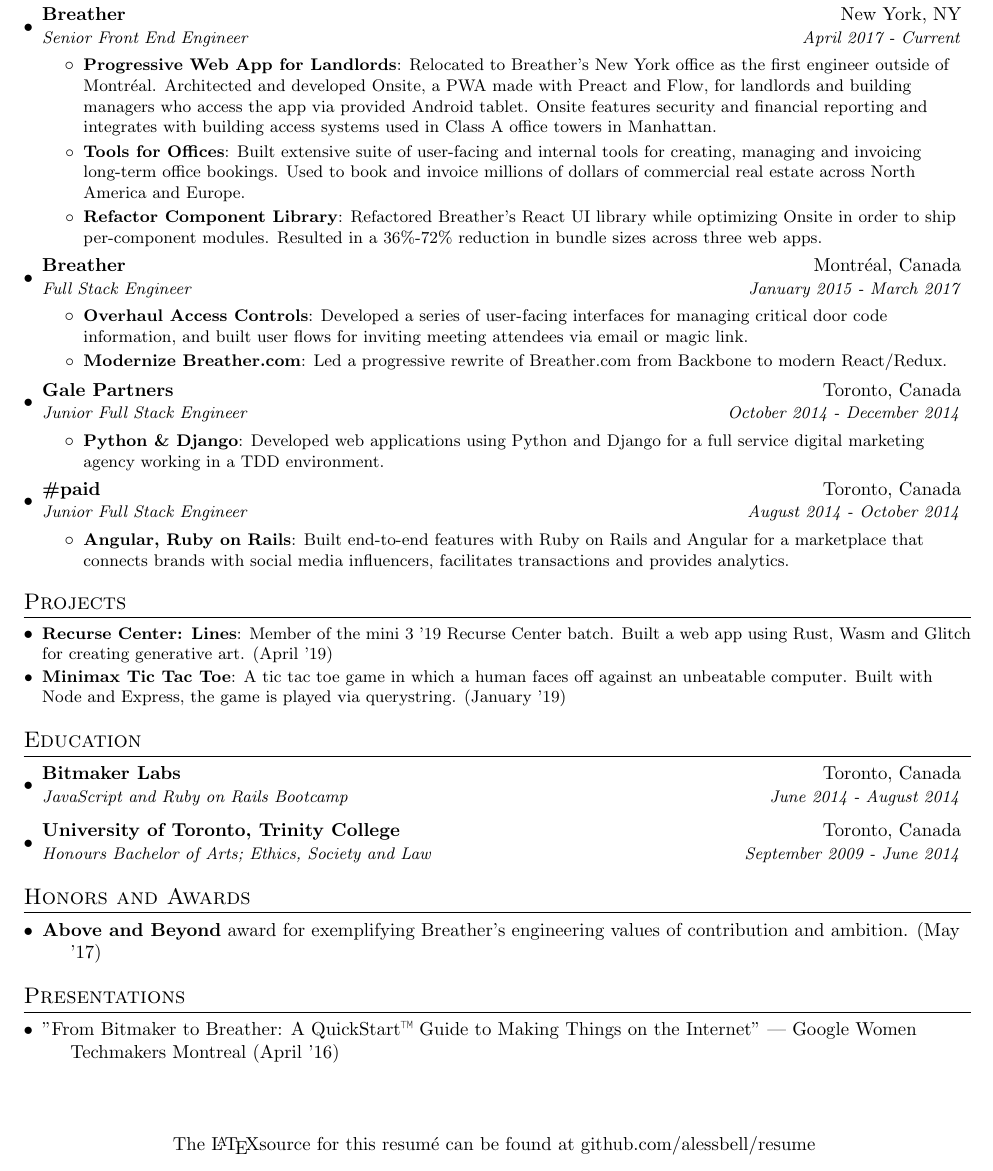
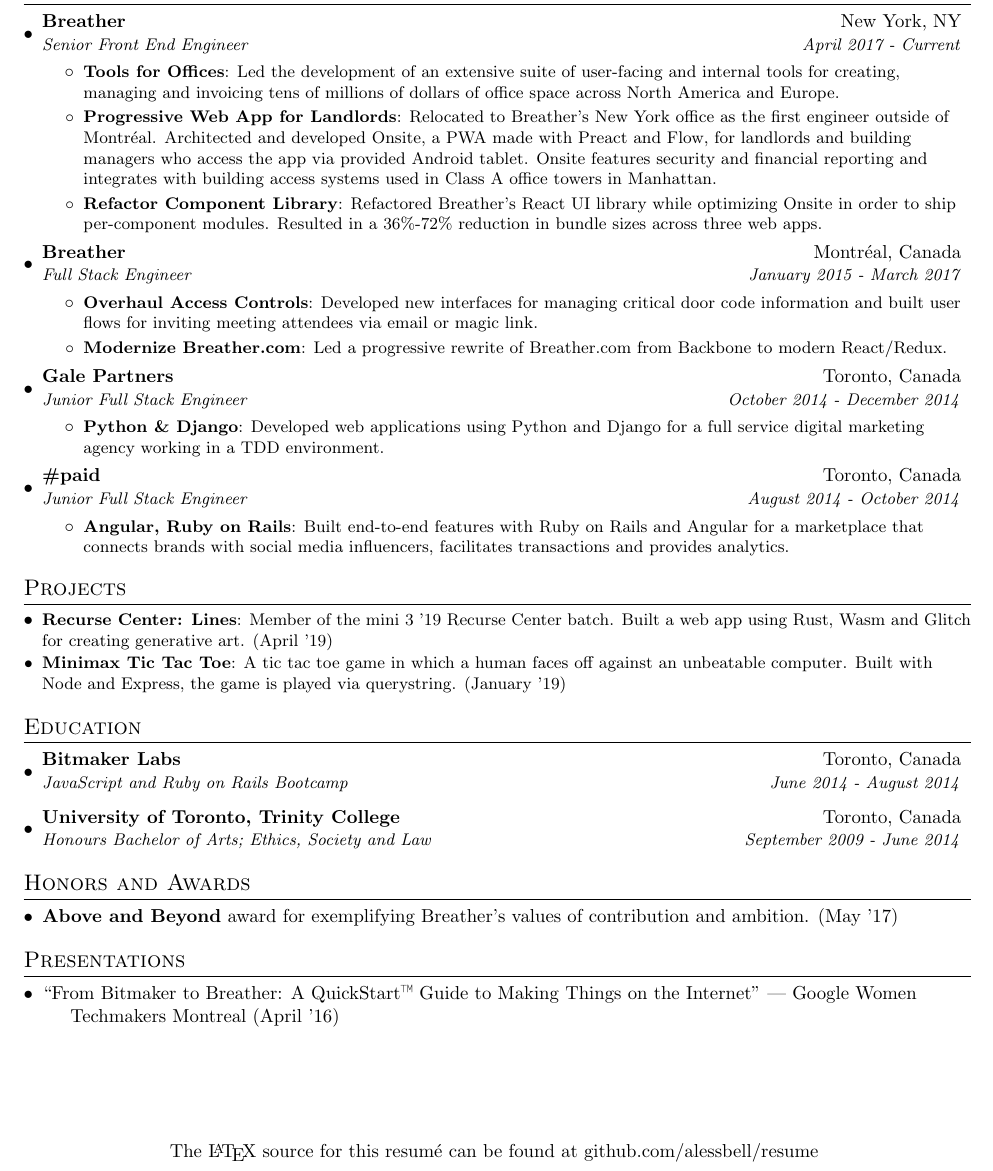
Before and after one commit to alessbell/resume, a LaTeX CV (resume.tex): part of the page, cut so that both start at the same text. Compiled offline with pdfLaTeX.

Commit message:
[v1.1] Adds space after LaTeX symbol

```diff
--- a/resume.tex
+++ b/resume.tex
@@ -35,7 +35,7 @@
 \pagestyle{fancy}
 \fancyhf{} % clear all header and footer fields
 \fancyfoot[C]{
-    The \LaTeX source for this resumé can be found at \href{https://github.com/alessbell/resume}{github.com/alessbell/resume}
+    The \LaTeX{} source for this resumé can be found at \href{https://github.com/alessbell/resume}{github.com/alessbell/resume}
 }
 
 % Sections formatting
@@ -101,10 +101,10 @@
     {Breather}{New York, NY}
     {Senior Front End Engineer }{April 2017 - Current}
     \resumeItemListStart
+        \resumeItem{Tools for Offices}
+        {Led the development of an extensive suite of user-facing and internal tools for creating, managing and invoicing tens of millions of dollars of office space across North America and Europe.}
         \resumeItem{Progressive Web App for Landlords}
         {Relocated to Breather’s New York office as the first engineer outside of Montréal. Architected and developed Onsite, a PWA made with Preact and Flow, for landlords and building managers who access the app via provided Android tablet. Onsite features security and financial reporting and integrates with building access systems used in Class A office towers in Manhattan.}
-        \resumeItem{Tools for Offices}
-        {Built extensive suite of user-facing and internal tools for creating, managing and invoicing long-term office bookings. Used to book and invoice millions of dollars of commercial real estate across North America and Europe.}
         \resumeItem{Refactor Component Library}
           {Refactored Breather’s React UI library while optimizing Onsite in order to ship per-component modules. Resulted in a 36\%-72\% reduction in bundle sizes across three web apps.}
       \resumeItemListEnd
@@ -114,7 +114,7 @@
 		{Full Stack Engineer }{January 2015 - March 2017}
 		\resumeItemListStart
         \resumeItem{Overhaul Access Controls}
-          {Developed a series of user-facing interfaces for managing critical door code information, and built user flows for inviting meeting attendees via email or magic link.}
+          {Developed new interfaces for managing critical door code information and built user flows for inviting meeting attendees via email or magic link.}
         \resumeItem{Modernize Breather.com}
           {Led a progressive rewrite of Breather.com from Backbone to modern React/Redux.}
 		\resumeItemListEnd
@@ -160,14 +160,14 @@
 %-----------Awards-----------------
 \section{Honors and Awards}
 \begin{description}[font=$\bullet$]
-\item {\textbf{Above and Beyond} award for exemplifying Breather’s engineering values of contribution and ambition. (May '17)}
+\item {\textbf{Above and Beyond} award for exemplifying Breather’s values of contribution and ambition. (May '17)}
 \vspace{-2px}
 \end{description}
 
 %-----------Presentations----------
 \section{Presentations}
 \begin{description}[font=$\bullet$]
-\item {\href{https://www.youtube.com/watch?v=6EHbfAmA_0c}{"From Bitmaker to Breather: A QuickStart™ Guide to Making Things on the Internet"} — Google Women Techmakers Montreal (April '16)}
+\item {\href{https://www.youtube.com/watch?v=6EHbfAmA_0c}{“From Bitmaker to Breather: A QuickStart™ Guide to Making Things on the Internet”} — Google Women Techmakers Montreal (April '16)}
 \end{description}
 
 %-------------------------------------------
```
